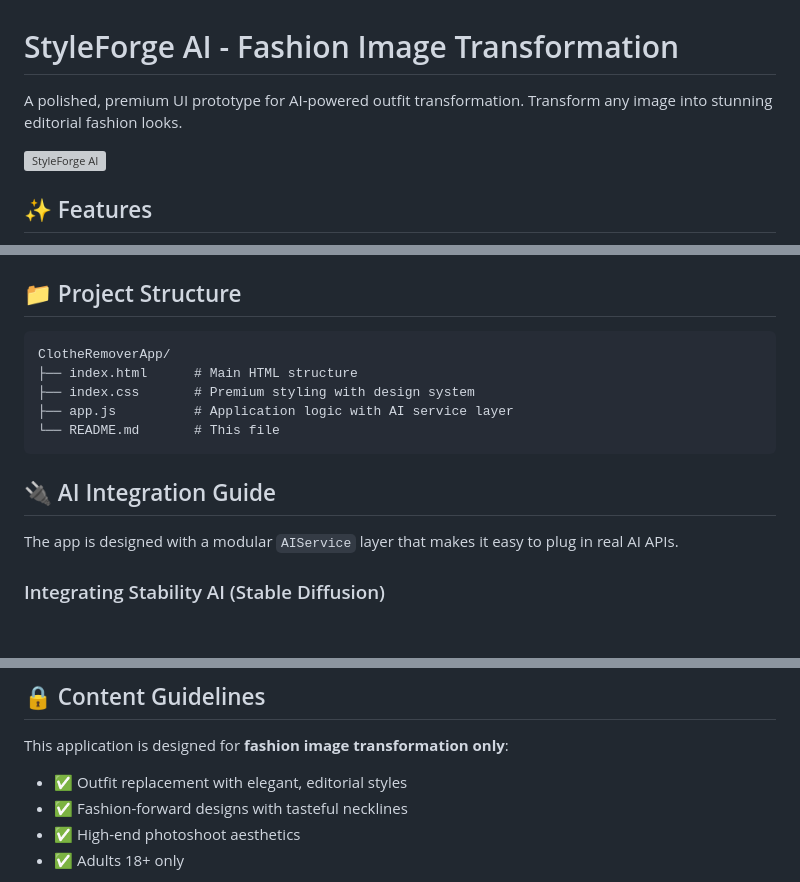
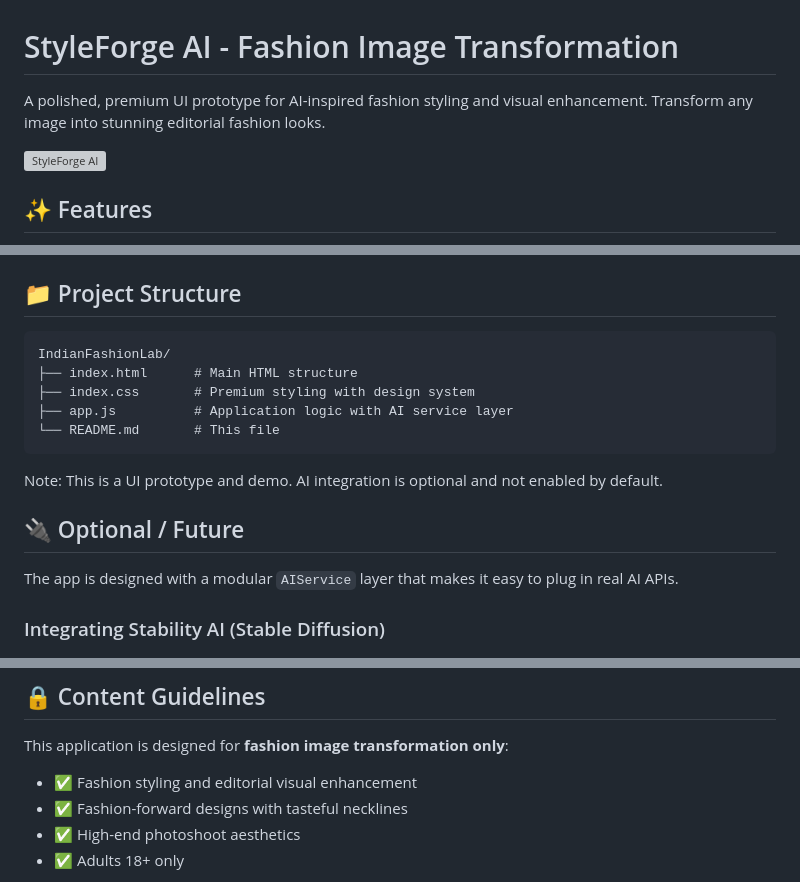
Before and after one commit to samirjagtap4030/styleforge-ai, a Markdown page: README.md, 3 parts joined by grey strips. Drawn GitHub-style; blank space fills up the shorter version; grey boxes are pictures that could not be loaded.

````diff
--- a/README.md
+++ b/README.md
@@ -1,6 +1,6 @@
 # StyleForge AI - Fashion Image Transformation
 
-A polished, premium UI prototype for AI-powered outfit transformation. Transform any image into stunning editorial fashion looks.
+A polished, premium UI prototype for AI-inspired fashion styling and visual enhancement. Transform any image into stunning editorial fashion looks.
 
 ![StyleForge AI](https://via.placeholder.com/800x400?text=StyleForge+AI+Fashion+Transformation)
 
@@ -49,14 +49,14 @@ Using VS Code:
 ## 📁 Project Structure
 
 ```
-ClotheRemoverApp/
+IndianFashionLab/
 ├── index.html      # Main HTML structure
 ├── index.css       # Premium styling with design system
 ├── app.js          # Application logic with AI service layer
 └── README.md       # This file
 ```
-
-## 🔌 AI Integration Guide
+Note: This is a UI prototype and demo. AI integration is optional and not enabled by default.
+## 🔌 Optional / Future
 
 The app is designed with a modular `AIService` layer that makes it easy to plug in real AI APIs.
 
@@ -152,7 +152,7 @@ Edit CSS variables in `index.css`:
 
 This application is designed for **fashion image transformation only**:
 
-- ✅ Outfit replacement with elegant, editorial styles
+- ✅ Fashion styling and editorial visual enhancement
 - ✅ Fashion-forward designs with tasteful necklines
 - ✅ High-end photoshoot aesthetics
 - ✅ Adults 18+ only
````
